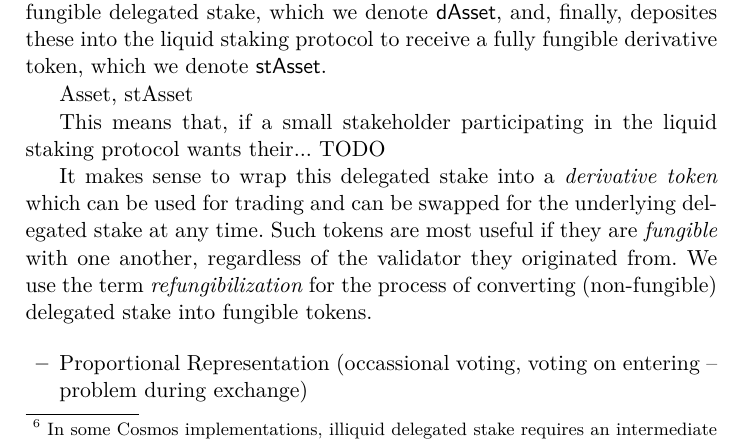
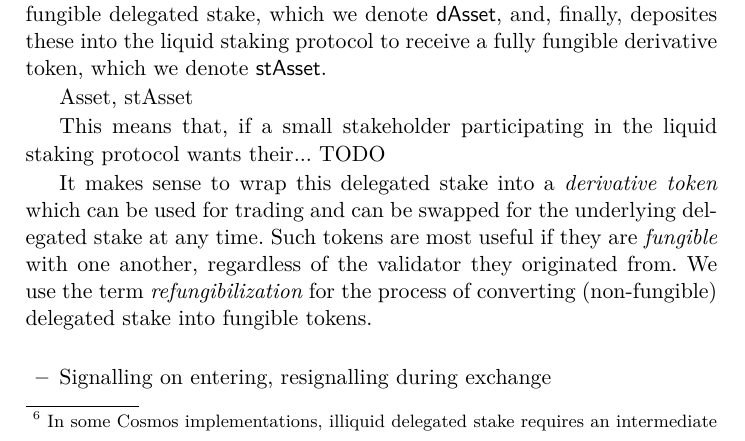
Before and after one commit to tzinas/liquid-staking, a LaTeX paper (liquid-staking.tex, which reads representation.tex): part of page 5 of 10, cut so that both start at the same text. Compiled offline with XeLaTeX; a LaTeX package or settings file that is missing is left out.

Commit message:
TODO notes in representation

```diff
--- a/representation.tex
+++ b/representation.tex
@@ -50,6 +50,5 @@ of the validator they originated from. We use the term
 into fungible tokens.
 
 \begin{itemize}
-    \item Proportional Representation
-          (occassional voting, voting on entering -- problem during exchange)
+    \item Signalling on entering, resignalling during exchange
 \end{itemize}
```
